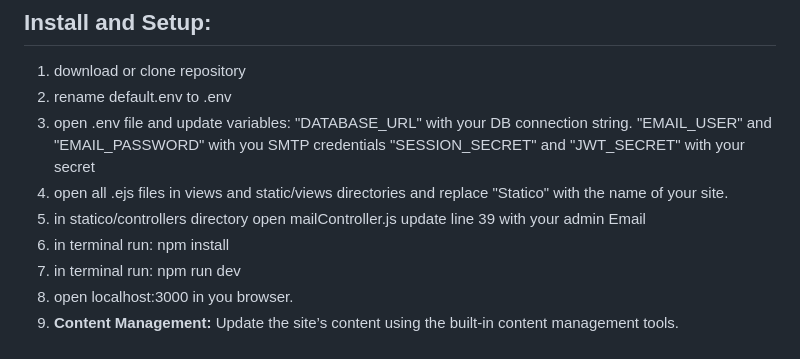
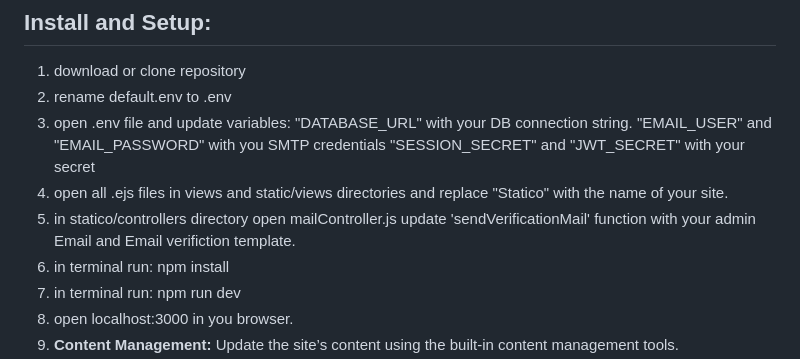
Before and after one commit to Nimrod-Galor/statico, a Markdown page: README.md, the part around the change. Drawn GitHub-style.

Commit message:
setup mail extend

```diff
--- a/README.md
+++ b/README.md
@@ -39,7 +39,7 @@ Key Features:
 	"EMAIL_USER" and "EMAIL_PASSWORD" with you SMTP credentials
 	"SESSION_SECRET" and "JWT_SECRET" with your secret
 4. open all .ejs files in views and static/views directories and replace "Statico" with the name of your site.
-5. in statico/controllers directory open mailController.js update line 39 with your admin Email
+5. in statico/controllers directory open mailController.js update 'sendVerificationMail' function with your admin Email and Email verifiction template.
 6. in terminal run: npm install
 7. in terminal run: npm run dev
 8. open localhost:3000 in you browser.
```
